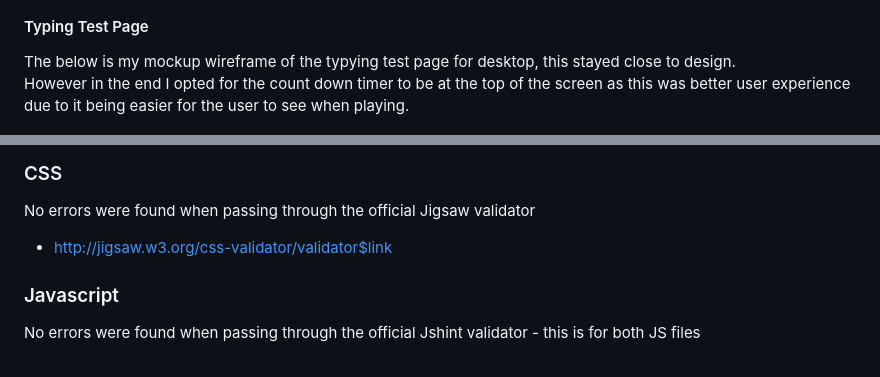
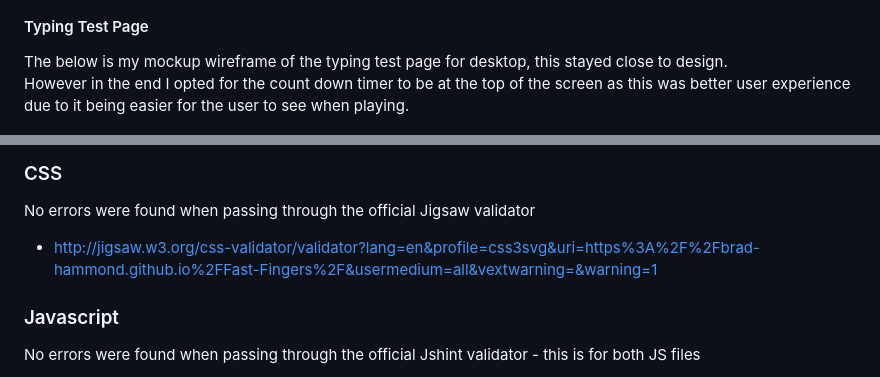
Before and after one commit to Brad-Hammond/Fast-Fingers, a Markdown page: README.md, 2 parts joined by grey strips. Drawn GitHub-style.

```diff
--- a/README.md
+++ b/README.md
@@ -61,7 +61,7 @@ The below is my mockup wireframe of the home/landing page on desktop, this staye
 
 #### Typing Test Page
 
-The below is my mockup wireframe of the typying test page for desktop, this stayed close to design.<br>However in the end I opted for the count down timer to be at the top of the screen as this was better user experience due to it being easier for the user to see when playing.
+The below is my mockup wireframe of the typing test page for desktop, this stayed close to design.<br>However in the end I opted for the count down timer to be at the top of the screen as this was better user experience due to it being easier for the user to see when playing.
 
 ![Desktop Typing-Test Page](assets/readmeimages/TypingTest.png)
 
@@ -130,7 +130,7 @@ No errors were returned when passing through the official W3C validator
 
 No errors were found when passing through the official Jigsaw validator
 
-- http://jigsaw.w3.org/css-validator/validator$link
+- http://jigsaw.w3.org/css-validator/validator?lang=en&profile=css3svg&uri=https%3A%2F%2Fbrad-hammond.github.io%2FFast-Fingers%2F&usermedium=all&vextwarning=&warning=1
 
 ### Javascript
 
```
Also changed, not shown: other parts of README.md (+4 -4 lines).
